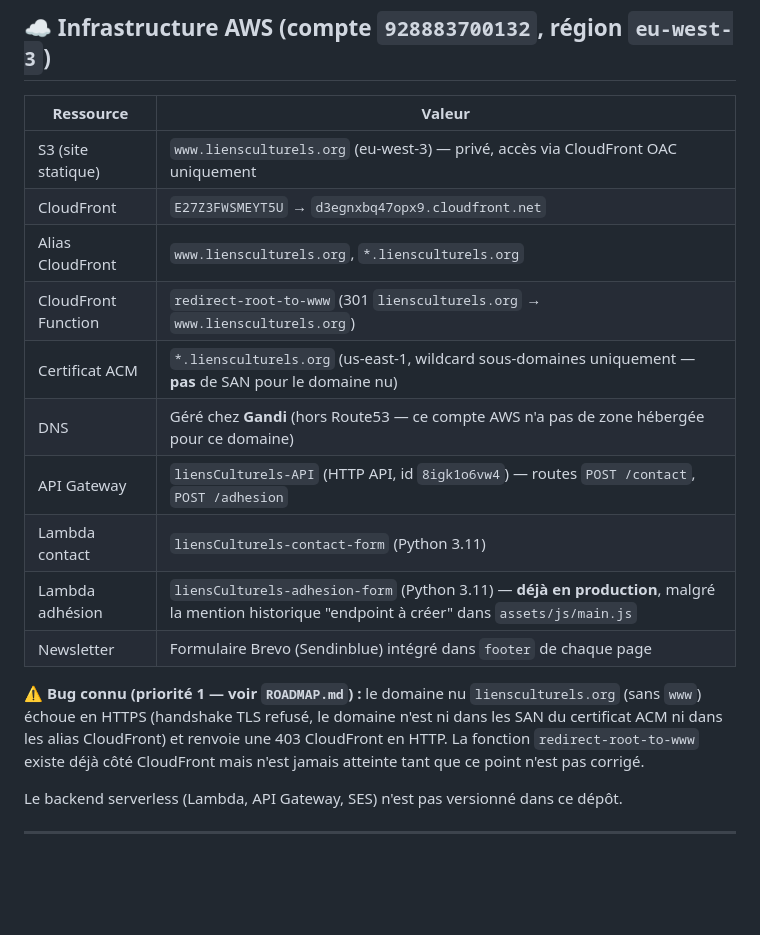
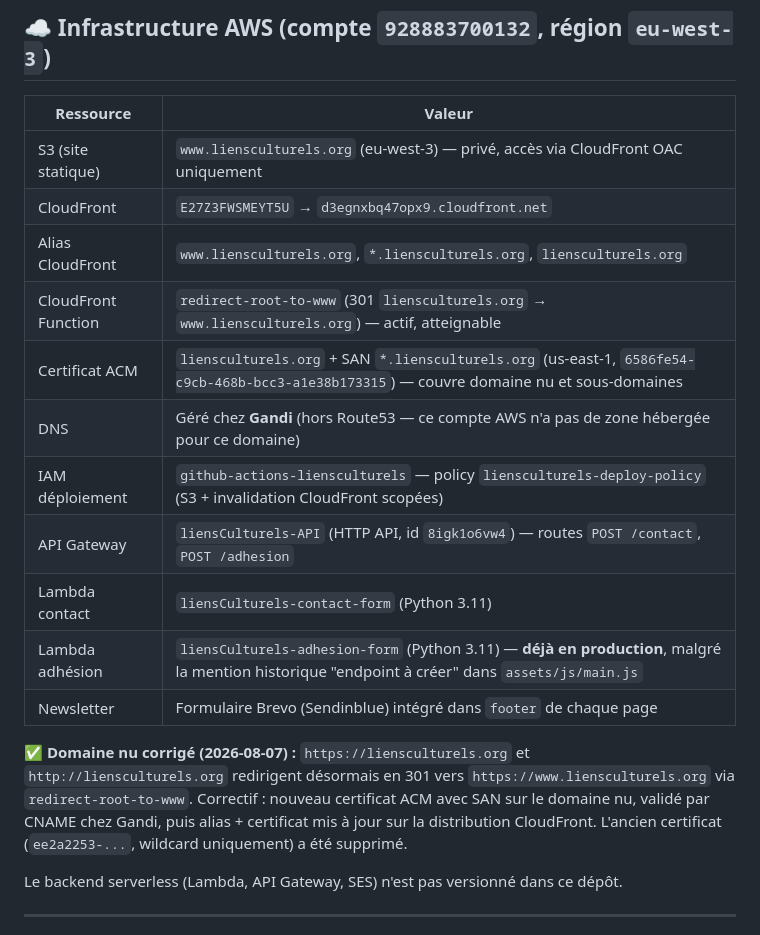
Before and after one commit to magonnoude/site-liensculturels, a Markdown page: README.md, the part around the change. Rendered like a GitHub page; blank space fills up the shorter version.

```diff
--- a/README.md
+++ b/README.md
@@ -81,20 +81,21 @@ changement d'infrastructure.
 |---|---|
 | S3 (site statique) | `www.liensculturels.org` (eu-west-3) — privé, accès via CloudFront OAC uniquement |
 | CloudFront | `E27Z3FWSMEYT5U` → `d3egnxbq47opx9.cloudfront.net` |
-| Alias CloudFront | `www.liensculturels.org`, `*.liensculturels.org` |
-| CloudFront Function | `redirect-root-to-www` (301 `liensculturels.org` → `www.liensculturels.org`) |
-| Certificat ACM | `*.liensculturels.org` (us-east-1, wildcard sous-domaines uniquement — **pas** de SAN pour le domaine nu) |
+| Alias CloudFront | `www.liensculturels.org`, `*.liensculturels.org`, `liensculturels.org` |
+| CloudFront Function | `redirect-root-to-www` (301 `liensculturels.org` → `www.liensculturels.org`) — actif, atteignable |
+| Certificat ACM | `liensculturels.org` + SAN `*.liensculturels.org` (us-east-1, `6586fe54-c9cb-468b-bcc3-a1e38b173315`) — couvre domaine nu et sous-domaines |
 | DNS | Géré chez **Gandi** (hors Route53 — ce compte AWS n'a pas de zone hébergée pour ce domaine) |
+| IAM déploiement | `github-actions-liensculturels` — policy `liensculturels-deploy-policy` (S3 + invalidation CloudFront scopées) |
 | API Gateway | `liensCulturels-API` (HTTP API, id `8igk1o6vw4`) — routes `POST /contact`, `POST /adhesion` |
 | Lambda contact | `liensCulturels-contact-form` (Python 3.11) |
 | Lambda adhésion | `liensCulturels-adhesion-form` (Python 3.11) — **déjà en production**, malgré la mention historique "endpoint à créer" dans `assets/js/main.js` |
 | Newsletter | Formulaire Brevo (Sendinblue) intégré dans `footer` de chaque page |
 
-⚠️ **Bug connu (priorité 1 — voir `ROADMAP.md`) :** le domaine nu `liensculturels.org`
-(sans `www`) échoue en HTTPS (handshake TLS refusé, le domaine n'est ni dans les SAN du
-certificat ACM ni dans les alias CloudFront) et renvoie une 403 CloudFront en HTTP. La
-fonction `redirect-root-to-www` existe déjà côté CloudFront mais n'est jamais atteinte tant
-que ce point n'est pas corrigé.
+✅ **Domaine nu corrigé (2026-08-07) :** `https://liensculturels.org` et
+`http://liensculturels.org` redirigent désormais en 301 vers `https://www.liensculturels.org`
+via `redirect-root-to-www`. Correctif : nouveau certificat ACM avec SAN sur le domaine nu,
+validé par CNAME chez Gandi, puis alias + certificat mis à jour sur la distribution
+CloudFront. L'ancien certificat (`ee2a2253-...`, wildcard uniquement) a été supprimé.
 
 Le backend serverless (Lambda, API Gateway, SES) n'est pas versionné dans ce dépôt.
 
```
Also changed, not shown: CLAUDE.md (+7 -6 lines), ROADMAP.md (+10 -10 lines).
